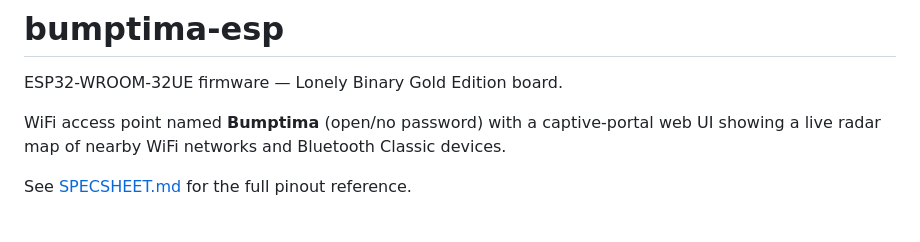
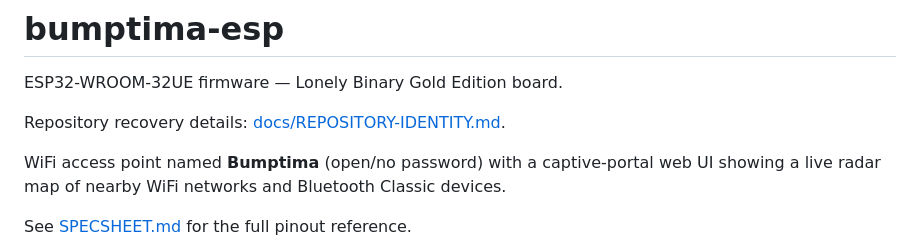
Before and after one commit to leafedbug-cmd/bumptima-esp, a Markdown page: README.md, the part around the change. Drawn GitHub-style; blank space fills up the shorter version.

Commit message:
Document repository identity

```diff
--- a/README.md
+++ b/README.md
@@ -1,6 +1,8 @@
 # bumptima-esp
 
 ESP32-WROOM-32UE firmware — Lonely Binary Gold Edition board.
+
+Repository recovery details: [docs/REPOSITORY-IDENTITY.md](docs/REPOSITORY-IDENTITY.md).
 
 WiFi access point named **Bumptima** (open/no password) with a captive-portal web UI showing a live radar map of nearby WiFi networks and Bluetooth Classic devices.
 
```
Also changed, not shown: docs/REPOSITORY-IDENTITY.md (added, +14 -0 lines).
